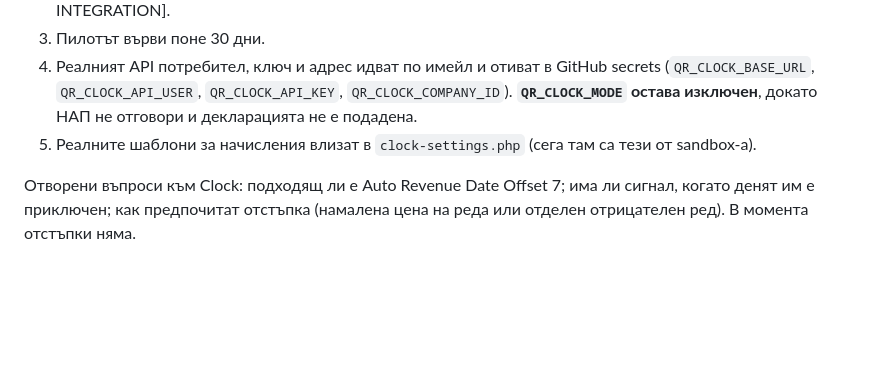
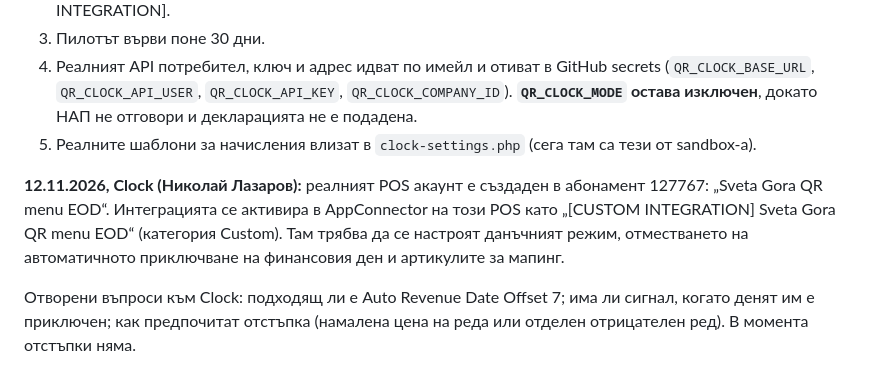
Before and after one commit to TanevAnton/raya-garden, a Markdown page: docs/qr-ordering/CLOCK-CERTIFICATION-BG.md, the part around the change. Drawn GitHub-style; blank space fills up the shorter version.

Commit message:
Clock created the live end-of-day account
Co-Authored-By: Claude Fable 5.2 <noreply@anthropic.com>

```diff
--- a/docs/qr-ordering/CLOCK-CERTIFICATION-BG.md
+++ b/docs/qr-ordering/CLOCK-CERTIFICATION-BG.md
@@ -33,6 +33,12 @@ Integrations). Демонстрацията беше `npm run qr:clock-demo` с
    отговори и декларацията не е подадена.
 5. Реалните шаблони за начисления влизат в `clock-settings.php` (сега там са
    тези от sandbox-а).
+
+**12.11.2026, Clock (Николай Лазаров):** реалният POS акаунт е създаден в
+абонамент 127767: „Sveta Gora QR menu EOD“. Интеграцията се активира в
+AppConnector на този POS като „[CUSTOM INTEGRATION] Sveta Gora QR menu EOD“
+(категория Custom). Там трябва да се настроят данъчният режим, отместването на
+автоматичното приключване на финансовия ден и артикулите за мапинг.
 
 Отворени въпроси към Clock: подходящ ли е Auto Revenue Date Offset 7; има ли
 сигнал, когато денят им е приключен; как предпочитат отстъпка (намалена цена на
```
